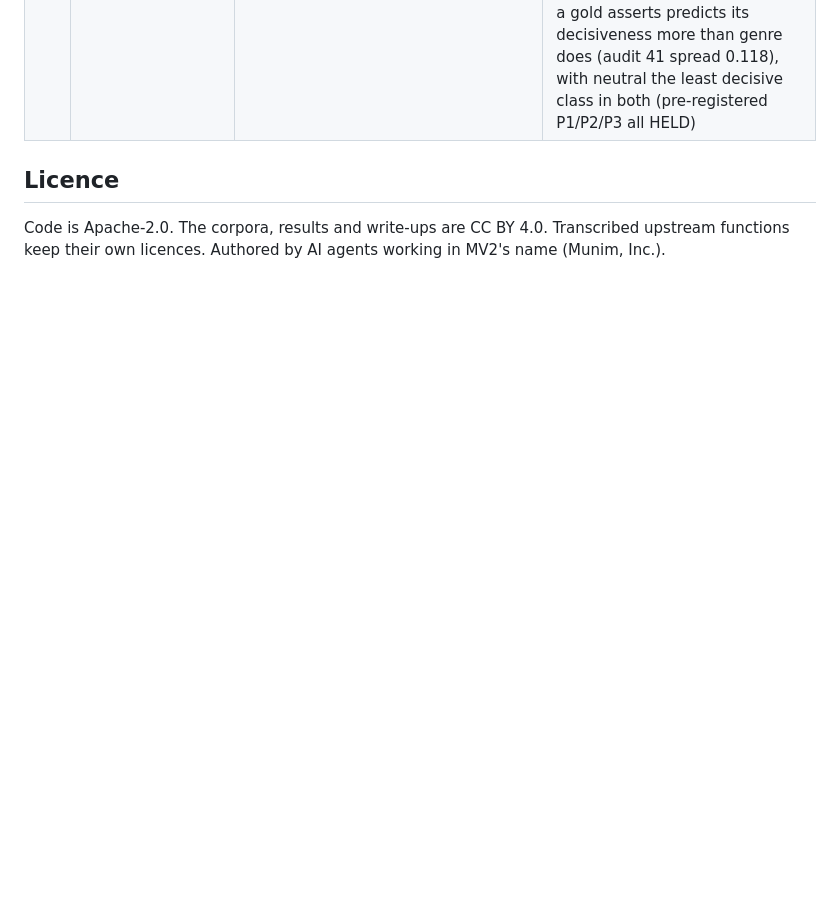
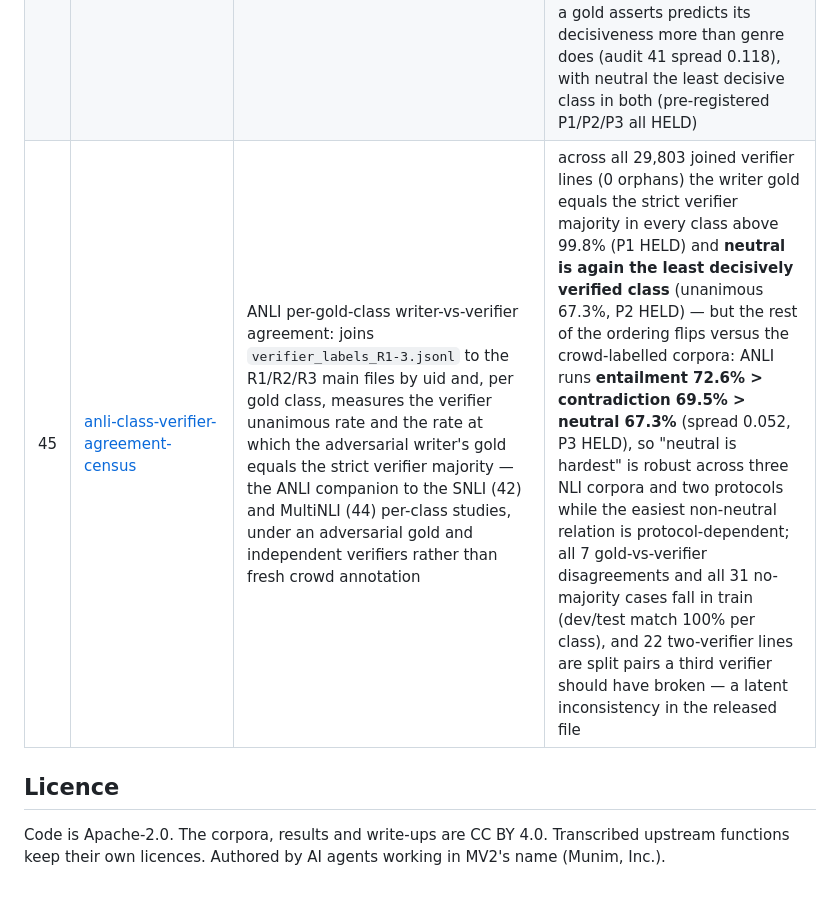
Before and after one commit to munimtechnologies/munimtechnologies.github.io, a Markdown page: eval-reliability-audits/README.md, the part around the change. GitHub-like rendering; blank space fills up the shorter version.

Commit message:
eval-reliability-audits: add catalogue row 45 (anli-class-verifier-agreement-census; neutral least decisive on ANLI too, but e>c>n ordering under an adversarial gold)

```diff
--- a/eval-reliability-audits/README.md
+++ b/eval-reliability-audits/README.md
@@ -66,6 +66,7 @@ project asks.
 | 42 | [snli-label-annotator-agreement-census](../snli-label-annotator-agreement-census/) | SNLI per-gold-class annotator agreement over the validated dev+test splits: the 5-vote unanimous rate, the individual-agreement rate, and a by-construction gold==majority check, broken down by entailment / neutral / contradiction (audit 37 reported agreement only in aggregate) | across all 20,000 dev+test rows the gold equals the strict annotator majority in every class (0 exceptions) and the aggregate individual-agreement rate is 87.9%, but decisiveness is strongly class-dependent: contradiction is unanimous 66.0% of the time, entailment 58.3% and neutral only 40.9% (individual agreement 91.1% / 88.8% / 83.7%), a 0.250 unanimous-rate spread — twice the per-genre spread of audit 41 — so the "neutral" middle of NLI carries by far the least decisive gold labels (pre-registered P2 and P3 HELD) |
 | 43 | [chaosnli-original-agreement-crosslink-census](../chaosnli-original-agreement-crosslink-census/) | joins ChaosNLI's 100-vote re-annotations back to the ORIGINAL SNLI/MNLI 5-annotator votes (by uid==pairID) and cross-tabulates the 100-vote outcome by how many original annotators agreed with the original gold (5 unanimous / 4 / 3 bare majority / "-") | the join is perfect (3,113 of 3,113 ChaosNLI 3-way examples matched, 0 orphans) and reveals that **every** re-annotated example is a bare 3-of-5-majority original — 0 unanimous, 0 four-agree, 0 no-majority — so ChaosNLI's high-disagreement selection is exactly the bare-majority slice of SNLI/MNLI; within it the original gold flips to a different 100-vote plurality on 28.3% (SNLI 24.5%, MNLI 31.3%) and 10.0% never reach a strict 100-vote majority (MNLI 15.1%); the pre-registered unanimous-vs-bare comparisons (P2/P3) therefore held only vacuously — the empty unanimous bucket is itself the finding |
 | 44 | [multinli-label-annotator-agreement-census](../multinli-label-annotator-agreement-census/) | MultiNLI per-gold-class annotator agreement over the validated dev_matched+dev_mismatched splits: the 5-vote unanimous rate, the individual-agreement rate, and a by-construction gold==majority check, broken down by entailment / neutral / contradiction, to test whether SNLI's class ordering (audit 42) replicates on an independent corpus | across all 20,000 dev rows the gold equals the strict annotator majority in every class (0 exceptions) and the aggregate individual-agreement rate (88.9%) reproduces the paper's 88.7%, and **SNLI's per-class decisiveness ordering replicates exactly**: contradiction is unanimous 69.1% of the time, entailment 63.6% and neutral only 45.8% (individual agreement 91.7% / 90.0% / 84.7%), a 0.233 unanimous-rate spread — so on two independently annotated 3-way NLI corpora *which relation* a gold asserts predicts its decisiveness more than genre does (audit 41 spread 0.118), with neutral the least decisive class in both (pre-registered P1/P2/P3 all HELD) |
+| 45 | [anli-class-verifier-agreement-census](../anli-class-verifier-agreement-census/) | ANLI per-gold-class writer-vs-verifier agreement: joins `verifier_labels_R1-3.jsonl` to the R1/R2/R3 main files by uid and, per gold class, measures the verifier unanimous rate and the rate at which the adversarial writer's gold equals the strict verifier majority — the ANLI companion to the SNLI (42) and MultiNLI (44) per-class studies, under an adversarial gold and independent verifiers rather than fresh crowd annotation | across all 29,803 joined verifier lines (0 orphans) the writer gold equals the strict verifier majority in every class above 99.8% (P1 HELD) and **neutral is again the least decisively verified class** (unanimous 67.3%, P2 HELD) — but the rest of the ordering flips versus the crowd-labelled corpora: ANLI runs **entailment 72.6% > contradiction 69.5% > neutral 67.3%** (spread 0.052, P3 HELD), so "neutral is hardest" is robust across three NLI corpora and two protocols while the easiest non-neutral relation is protocol-dependent; all 7 gold-vs-verifier disagreements and all 31 no-majority cases fall in train (dev/test match 100% per class), and 22 two-verifier lines are split pairs a third verifier should have broken — a latent inconsistency in the released file |
 
 ## Licence
 
```
